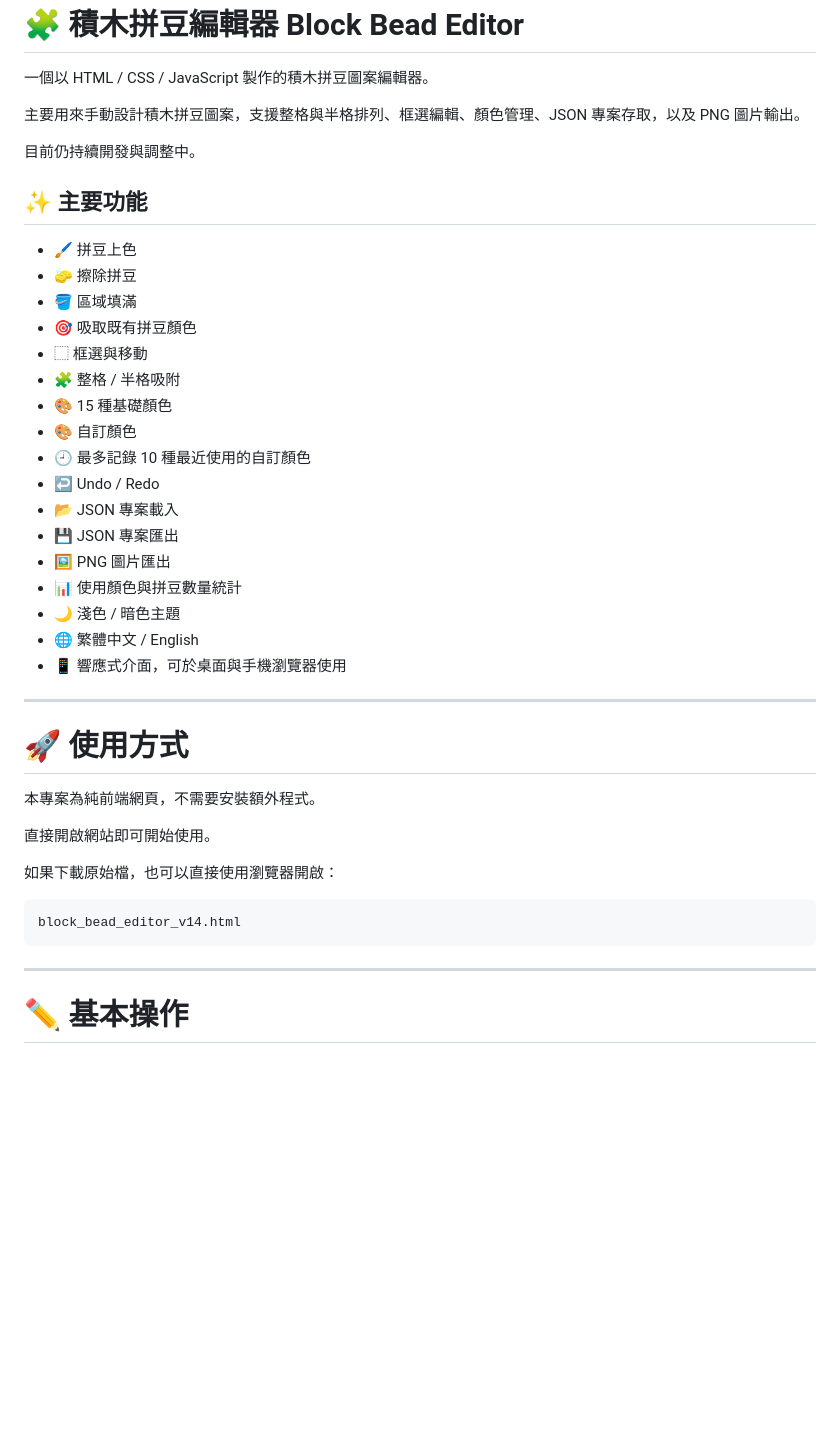
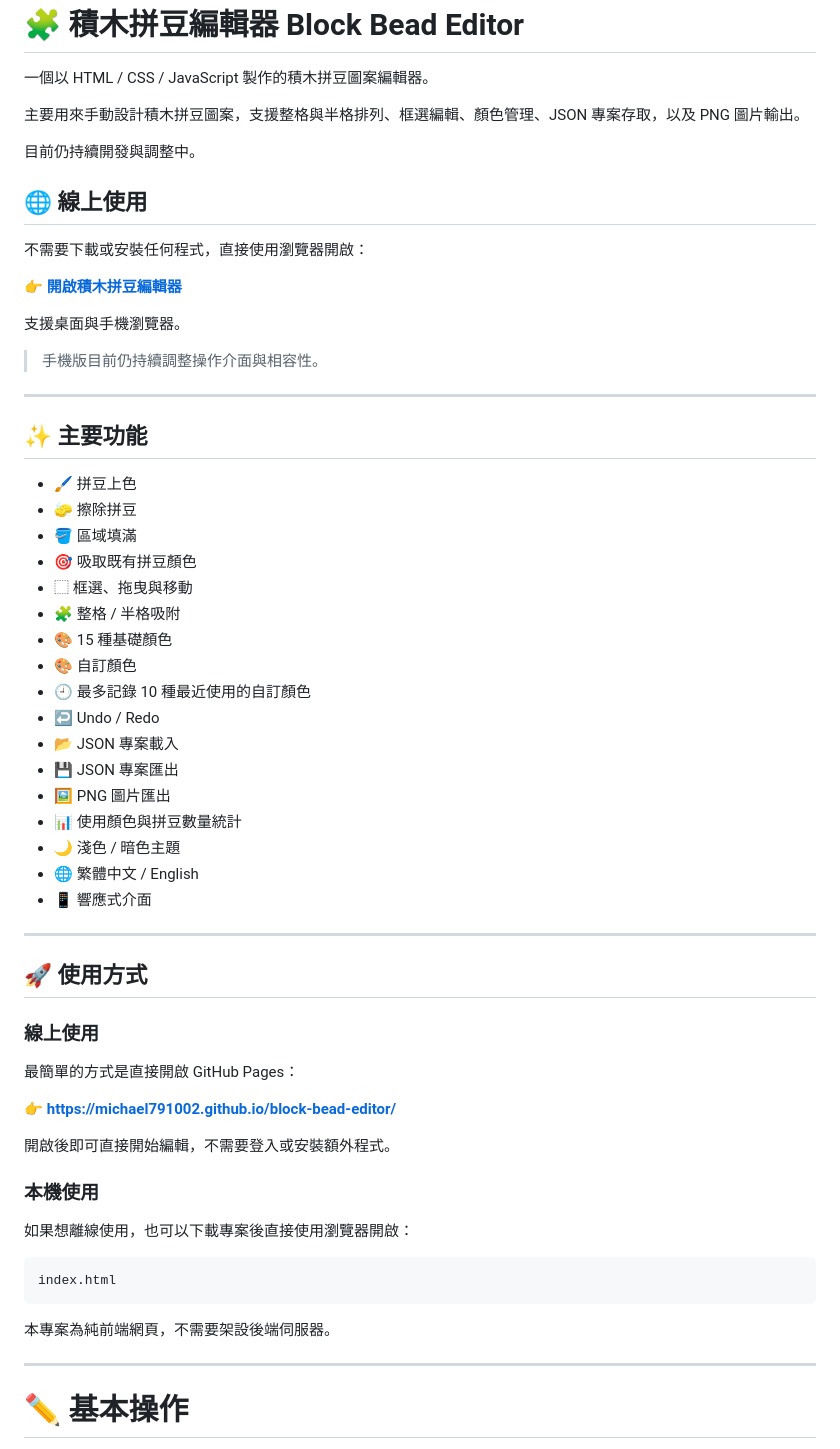
Before and after one commit to michael791002/block-bead-editor, a Markdown page: README.md, the part around the change. Rendered like a GitHub page; blank space fills up the shorter version.

````diff
--- a/README.md
+++ b/README.md
@@ -6,13 +6,25 @@
 
 目前仍持續開發與調整中。
 
+## 🌐 線上使用
+
+不需要下載或安裝任何程式，直接使用瀏覽器開啟：
+
+👉 **[開啟積木拼豆編輯器](https://michael791002.github.io/block-bead-editor/)**
+
+支援桌面與手機瀏覽器。
+
+> 手機版目前仍持續調整操作介面與相容性。
+
+---
+
 ## ✨ 主要功能
 
 - 🖌️ 拼豆上色
 - 🧽 擦除拼豆
 - 🪣 區域填滿
 - 🎯 吸取既有拼豆顏色
-- ⬚ 框選與移動
+- ⬚ 框選、拖曳與移動
 - 🧩 整格 / 半格吸附
 - 🎨 15 種基礎顏色
 - 🎨 自訂顏色
@@ -24,21 +36,29 @@
 - 📊 使用顏色與拼豆數量統計
 - 🌙 淺色 / 暗色主題
 - 🌐 繁體中文 / English
-- 📱 響應式介面，可於桌面與手機瀏覽器使用
+- 📱 響應式介面
 
 ---
 
-# 🚀 使用方式
+## 🚀 使用方式
 
-本專案為純前端網頁，不需要安裝額外程式。
+### 線上使用
 
-直接開啟網站即可開始使用。
+最簡單的方式是直接開啟 GitHub Pages：
 
-如果下載原始檔，也可以直接使用瀏覽器開啟：
+👉 **[https://michael791002.github.io/block-bead-editor/](https://michael791002.github.io/block-bead-editor/)**
+
+開啟後即可直接開始編輯，不需要登入或安裝額外程式。
+
+### 本機使用
+
+如果想離線使用，也可以下載專案後直接使用瀏覽器開啟：
 
 ```text
-block_bead_editor_v14.html
+index.html
 ```
+
+本專案為純前端網頁，不需要架設後端伺服器。
 
 ---
 
````
